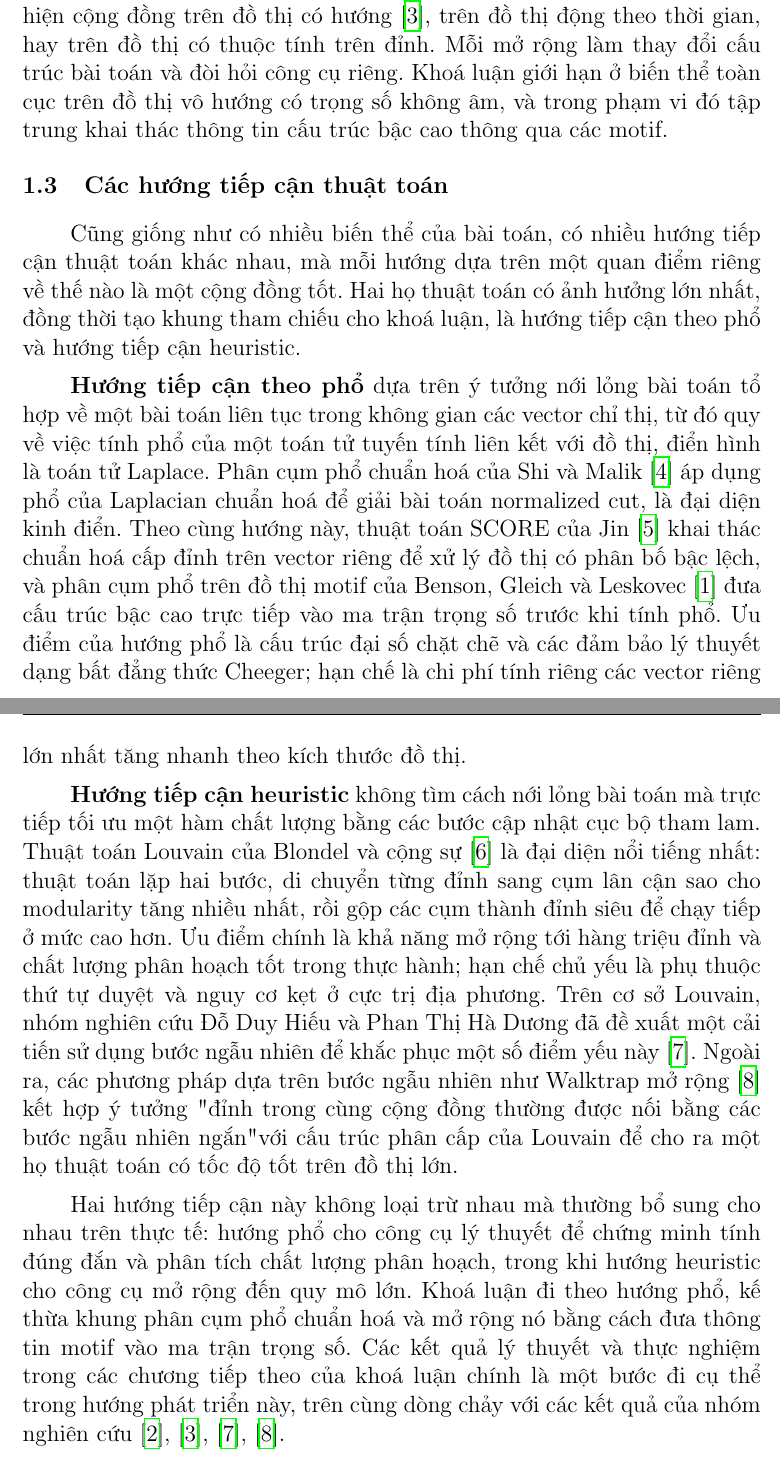
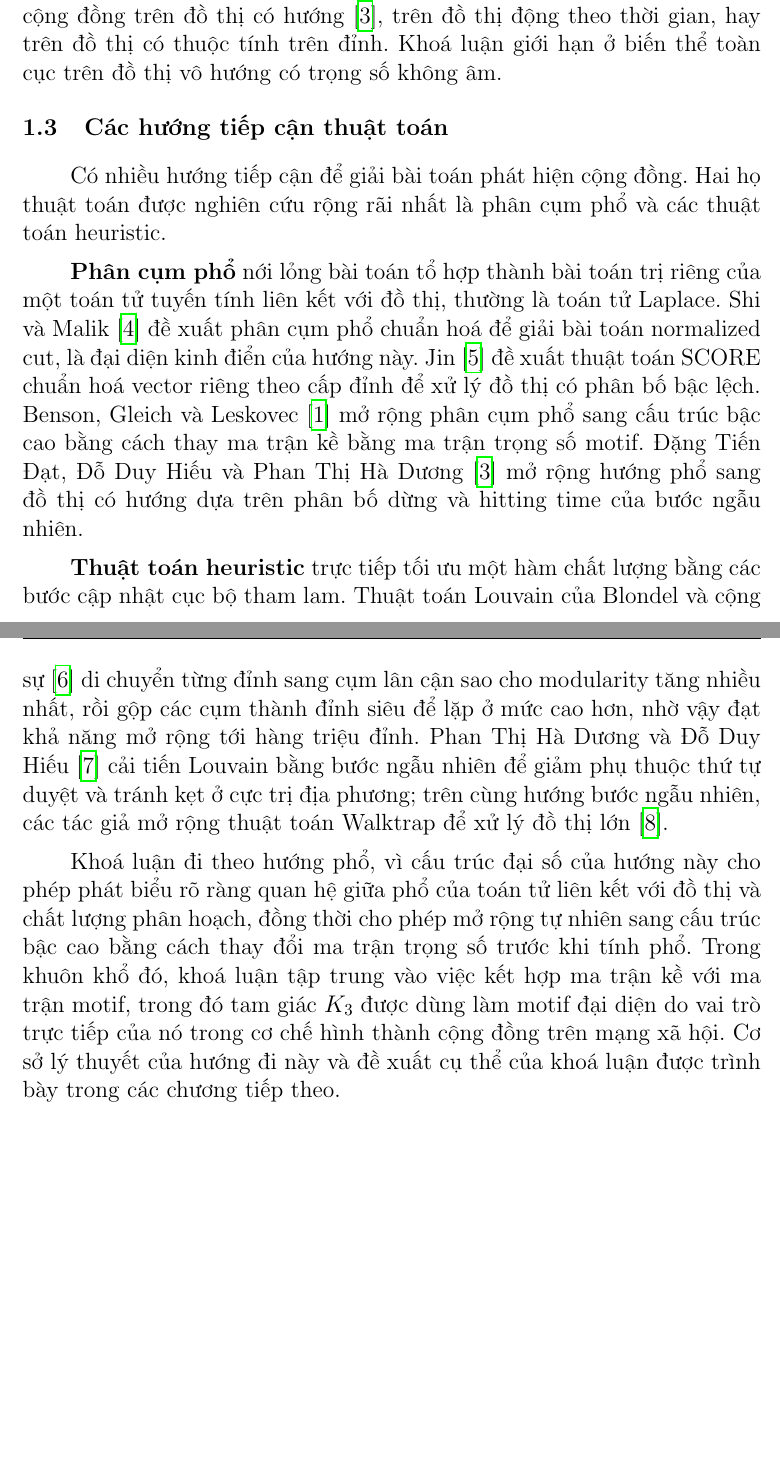
Before and after one commit to katan-chan/pdf_KLTN, a LaTeX thesis (src/main.tex, which reads src/chuong1-dat-van-de.tex): two parts of pages 13 and 14 of 84, joined at a grey line, cut so that both start at the same text, the shorter picture padded with empty space. Compiled offline with pdfLaTeX.

Commit message:
Rút gọn Chương 1 và bổ sung trích dẫn nhóm Hà Dương
- Viết lại Mục 1.3 (các hướng tiếp cận) theo văn phong đơn giản hơn,
  bỏ các vế triết lý và phần ưu/nhược điểm lặp lại.
- Cite \cite{dang2023directed} ở Mục 1.3 cho công trình phổ trên đồ
  thị có hướng của nhóm cô Phan Thị Hà Dương.
- Gộp định vị hướng đi (phổ + motif K_3) vào đoạn cuối Mục 1.3,
  bỏ phần lặp lại nội dung Mở đầu về W_lambda.
- Mục 1.1 thay câu chuyển mạch để dẫn thẳng sang hai mục sau.

Co-Authored-By: Claude Opus 4.7 (1M context) <noreply@anthropic.com>

```diff
--- a/src/chuong1-dat-van-de.tex
+++ b/src/chuong1-dat-van-de.tex
@@ -25,16 +25,16 @@ Trong thực tế nghiên cứu, ba biến thể được nhắc đến nhiều
 
 \textbf{Phát hiện cộng đồng chồng chéo} bỏ giả thiết phân hoạch: trong nhiều mạng thực, một đỉnh có thể đồng thời thuộc nhiều cộng đồng, chẳng hạn một người dùng vừa là thành viên của nhóm bạn học vừa là thành viên của nhóm đồng nghiệp. Khi đó bài toán không còn là phân hoạch tập đỉnh nữa mà là gán cho mỗi đỉnh một tập các cộng đồng mà nó thuộc về \cite{do2025overlap}.
 
-Ngoài ba biến thể trên, còn nhiều mở rộng khác đáng kể, như phát hiện cộng đồng trên đồ thị có hướng \cite{dang2023directed}, trên đồ thị động theo thời gian, hay trên đồ thị có thuộc tính trên đỉnh. Mỗi mở rộng làm thay đổi cấu trúc bài toán và đòi hỏi công cụ riêng. Khoá luận giới hạn ở biến thể toàn cục trên đồ thị vô hướng có trọng số không âm, và trong phạm vi đó tập trung khai thác thông tin cấu trúc bậc cao thông qua các motif.
+Ngoài ba biến thể trên còn nhiều mở rộng đáng kể, như phát hiện cộng đồng trên đồ thị có hướng \cite{dang2023directed}, trên đồ thị động theo thời gian, hay trên đồ thị có thuộc tính trên đỉnh. Khoá luận giới hạn ở biến thể toàn cục trên đồ thị vô hướng có trọng số không âm.
 
 % ============================================================
 \section{Các hướng tiếp cận thuật toán}
 \label{sec:huong-tiep-can}
 
-Cũng giống như có nhiều biến thể của bài toán, có nhiều hướng tiếp cận thuật toán khác nhau, mà mỗi hướng dựa trên một quan điểm riêng về thế nào là một cộng đồng tốt. Hai họ thuật toán có ảnh hưởng lớn nhất, đồng thời tạo khung tham chiếu cho khoá luận, là hướng tiếp cận theo phổ và hướng tiếp cận heuristic.
+Có nhiều hướng tiếp cận để giải bài toán phát hiện cộng đồng. Hai họ thuật toán được nghiên cứu rộng rãi nhất là phân cụm phổ và các thuật toán heuristic.
 
-\textbf{Hướng tiếp cận theo phổ} dựa trên ý tưởng nới lỏng bài toán tổ hợp về một bài toán liên tục trong không gian các vector chỉ thị, từ đó quy về việc tính phổ của một toán tử tuyến tính liên kết với đồ thị, điển hình là toán tử Laplace. Phân cụm phổ chuẩn hoá của Shi và Malik \cite{shi2000} áp dụng phổ của Laplacian chuẩn hoá để giải bài toán normalized cut, là đại diện kinh điển. Theo cùng hướng này, thuật toán SCORE của Jin \cite{jin2015} khai thác chuẩn hoá cấp đỉnh trên vector riêng để xử lý đồ thị có phân bố bậc lệch, và phân cụm phổ trên đồ thị motif của Benson, Gleich và Leskovec \cite{benson2016} đưa cấu trúc bậc cao trực tiếp vào ma trận trọng số trước khi tính phổ. Ưu điểm của hướng phổ là cấu trúc đại số chặt chẽ và các đảm bảo lý thuyết dạng bất đẳng thức Cheeger; hạn chế là chi phí tính riêng các vector riêng lớn nhất tăng nhanh theo kích thước đồ thị.
+\textbf{Phân cụm phổ} nới lỏng bài toán tổ hợp thành bài toán trị riêng của một toán tử tuyến tính liên kết với đồ thị, thường là toán tử Laplace. Shi và Malik \cite{shi2000} đề xuất phân cụm phổ chuẩn hoá để giải bài toán normalized cut, là đại diện kinh điển của hướng này. Jin \cite{jin2015} đề xuất thuật toán SCORE chuẩn hoá vector riêng theo cấp đỉnh để xử lý đồ thị có phân bố bậc lệch. Benson, Gleich và Leskovec \cite{benson2016} mở rộng phân cụm phổ sang cấu trúc bậc cao bằng cách thay ma trận kề bằng ma trận trọng số motif. Đặng Tiến Đạt, Đỗ Duy Hiếu và Phan Thị Hà Dương \cite{dang2023directed} mở rộng hướng phổ sang đồ thị có hướng dựa trên phân bố dừng và hitting time của bước ngẫu nhiên.
 
-\textbf{Hướng tiếp cận heuristic} không tìm cách nới lỏng bài toán mà trực tiếp tối ưu một hàm chất lượng bằng các bước cập nhật cục bộ tham lam. Thuật toán Louvain của Blondel và cộng sự \cite{blondel2008} là đại diện nổi tiếng nhất: thuật toán lặp hai bước, di chuyển từng đỉnh sang cụm lân cận sao cho modularity tăng nhiều nhất, rồi gộp các cụm thành đỉnh siêu để chạy tiếp ở mức cao hơn. Ưu điểm chính là khả năng mở rộng tới hàng triệu đỉnh và chất lượng phân hoạch tốt trong thực hành; hạn chế chủ yếu là phụ thuộc thứ tự duyệt và nguy cơ kẹt ở cực trị địa phương. Trên cơ sở Louvain, nhóm nghiên cứu Đỗ Duy Hiếu và Phan Thị Hà Dương đã đề xuất một cải tiến sử dụng bước ngẫu nhiên để khắc phục một số điểm yếu này \cite{do2025louvain}. Ngoài ra, các phương pháp dựa trên bước ngẫu nhiên như Walktrap mở rộng \cite{do2022walktrap} kết hợp ý tưởng "đỉnh trong cùng cộng đồng thường được nối bằng các bước ngẫu nhiên ngắn" với cấu trúc phân cấp của Louvain để cho ra một họ thuật toán có tốc độ tốt trên đồ thị lớn.
+\textbf{Thuật toán heuristic} trực tiếp tối ưu một hàm chất lượng bằng các bước cập nhật cục bộ tham lam. Thuật toán Louvain của Blondel và cộng sự \cite{blondel2008} di chuyển từng đỉnh sang cụm lân cận sao cho modularity tăng nhiều nhất, rồi gộp các cụm thành đỉnh siêu để lặp ở mức cao hơn, nhờ vậy đạt khả năng mở rộng tới hàng triệu đỉnh. Phan Thị Hà Dương và Đỗ Duy Hiếu \cite{do2025louvain} cải tiến Louvain bằng bước ngẫu nhiên để giảm phụ thuộc thứ tự duyệt và tránh kẹt ở cực trị địa phương; trên cùng hướng bước ngẫu nhiên, các tác giả mở rộng thuật toán Walktrap để xử lý đồ thị lớn \cite{do2022walktrap}.
 
-Hai hướng tiếp cận này không loại trừ nhau mà thường bổ sung cho nhau trên thực tế: hướng phổ cho công cụ lý thuyết để chứng minh tính đúng đắn và phân tích chất lượng phân hoạch, trong khi hướng heuristic cho công cụ mở rộng đến quy mô lớn. Khoá luận đi theo hướng phổ, kế thừa khung phân cụm phổ chuẩn hoá và mở rộng nó bằng cách đưa thông tin motif vào ma trận trọng số. Các kết quả lý thuyết và thực nghiệm trong các chương tiếp theo của khoá luận chính là một bước đi cụ thể trong hướng phát triển này, trên cùng dòng chảy với các kết quả của nhóm nghiên cứu \cite{do2025louvain, do2025overlap, do2022walktrap, dang2023directed}.
+Khoá luận đi theo hướng phổ, vì cấu trúc đại số của hướng này cho phép phát biểu rõ ràng quan hệ giữa phổ của toán tử liên kết với đồ thị và chất lượng phân hoạch, đồng thời cho phép mở rộng tự nhiên sang cấu trúc bậc cao bằng cách thay đổi ma trận trọng số trước khi tính phổ. Trong khuôn khổ đó, khoá luận tập trung vào việc kết hợp ma trận kề với ma trận motif, trong đó tam giác $K_3$ được dùng làm motif đại diện do vai trò trực tiếp của nó trong cơ chế hình thành cộng đồng trên mạng xã hội. Cơ sở lý thuyết của hướng đi này và đề xuất cụ thể của khoá luận được trình bày trong các chương tiếp theo.
```
Also changed, not shown: src/main.pdf, src/chuong1-dat-van-de.tex (10 more changed lines), 1 other file.
